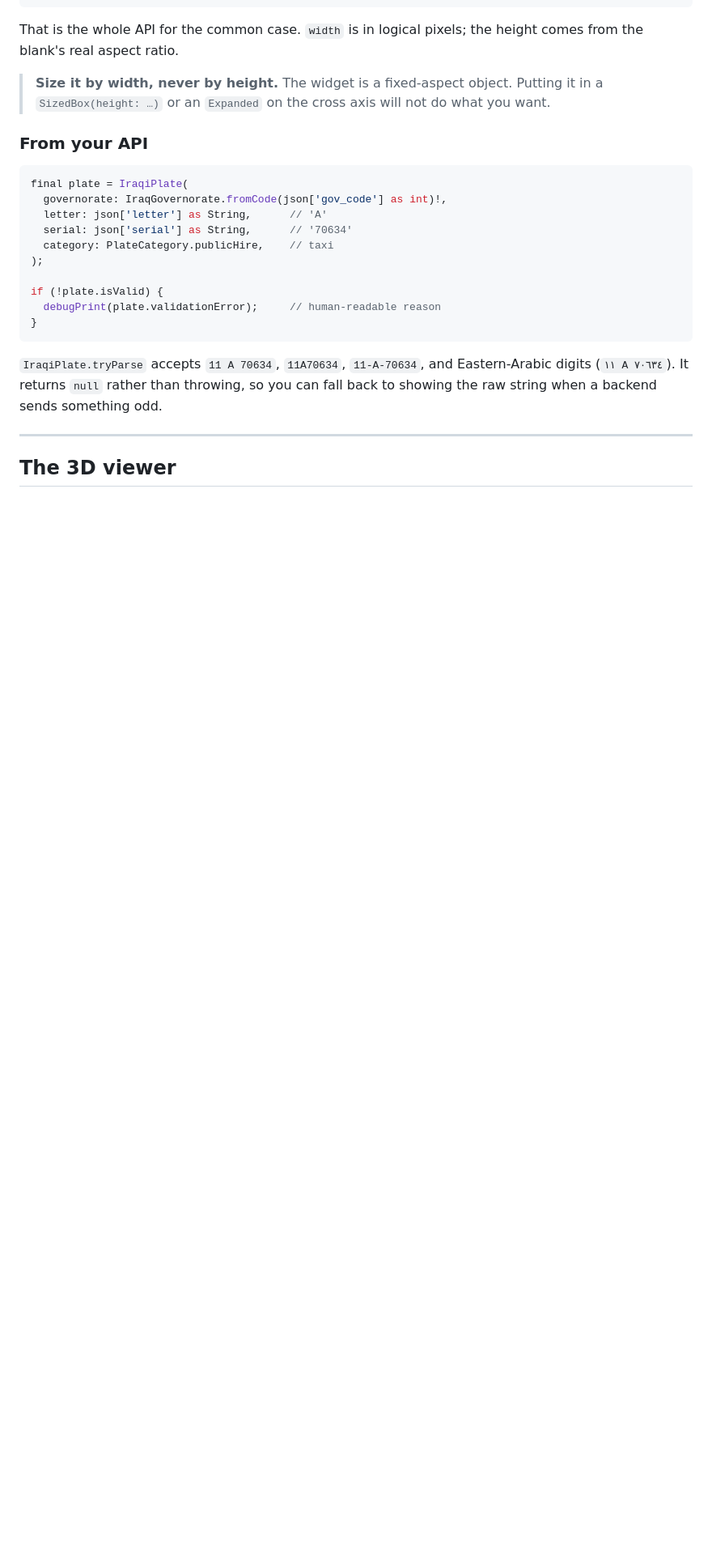
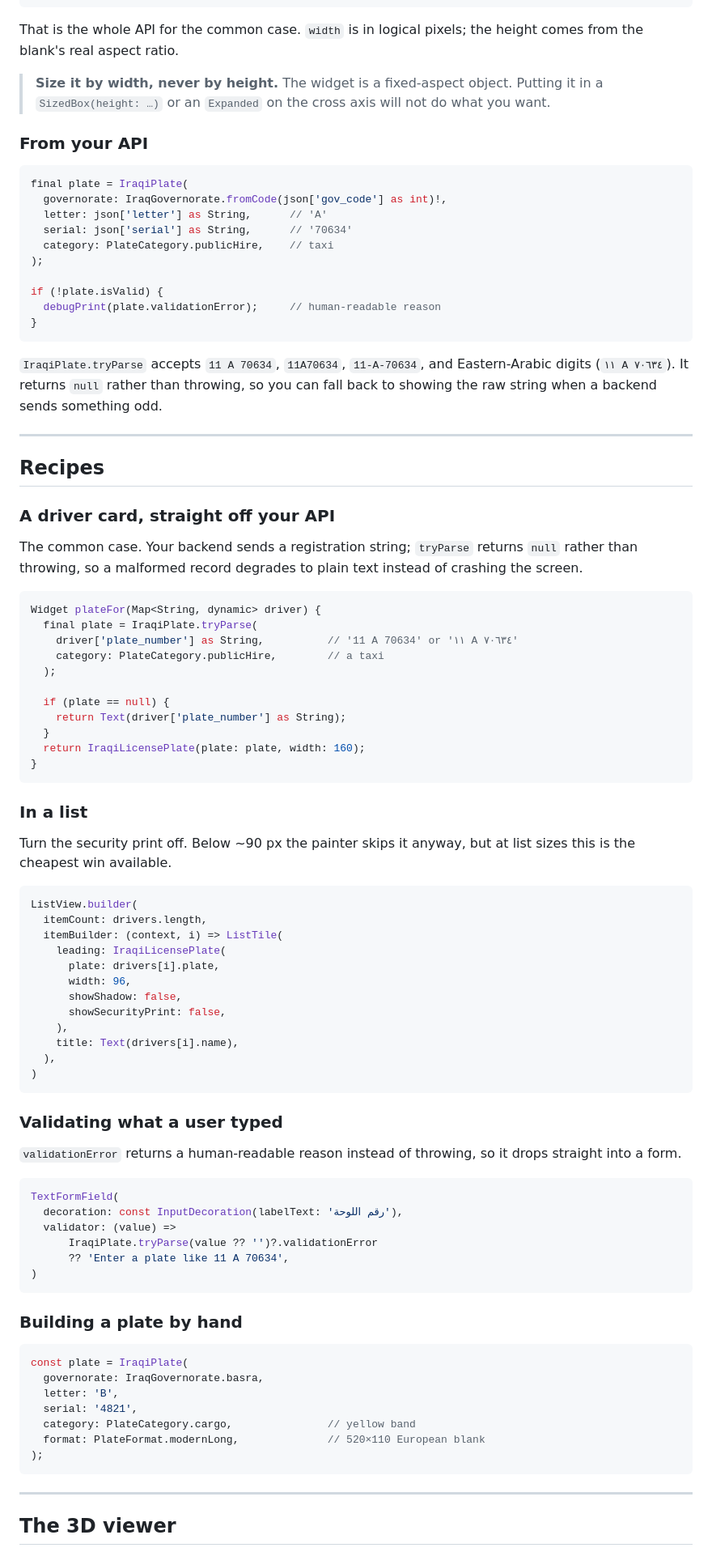
Before and after one commit to Abojawdat/plate-number-service, a Markdown page: README.md, the part around one of its changes. Shown at 81% size. Rendered like a GitHub page; blank space fills up the shorter version.

````diff
--- a/README.md
+++ b/README.md
@@ -70,4 +85,74 @@ you can fall back to showing the raw string when a backend sends something odd.
 
 ---
 
+## Recipes
+
+### A driver card, straight off your API
+
+The common case. Your backend sends a registration string; `tryParse` returns
+`null` rather than throwing, so a malformed record degrades to plain text
+instead of crashing the screen.
+
+```dart
+Widget plateFor(Map<String, dynamic> driver) {
+  final plate = IraqiPlate.tryParse(
+    driver['plate_number'] as String,          // '11 A 70634' or '١١ A ٧٠٦٣٤'
+    category: PlateCategory.publicHire,        // a taxi
+  );
+
+  if (plate == null) {
+    return Text(driver['plate_number'] as String);
+  }
+  return IraqiLicensePlate(plate: plate, width: 160);
+}
+```
+
+### In a list
+
+Turn the security print off. Below ~90 px the painter skips it anyway, but at
+list sizes this is the cheapest win available.
+
+```dart
+ListView.builder(
+  itemCount: drivers.length,
+  itemBuilder: (context, i) => ListTile(
+    leading: IraqiLicensePlate(
+      plate: drivers[i].plate,
+      width: 96,
+      showShadow: false,
+      showSecurityPrint: false,
+    ),
+    title: Text(drivers[i].name),
+  ),
+)
+```
+
+### Validating what a user typed
+
+`validationError` returns a human-readable reason instead of throwing, so it
+drops straight into a form.
+
+```dart
+TextFormField(
+  decoration: const InputDecoration(labelText: 'رقم اللوحة'),
+  validator: (value) =>
+      IraqiPlate.tryParse(value ?? '')?.validationError
+      ?? 'Enter a plate like 11 A 70634',
+)
+```
+
+### Building a plate by hand
+
+```dart
+const plate = IraqiPlate(
+  governorate: IraqGovernorate.basra,
+  letter: 'B',
+  serial: '4821',
+  category: PlateCategory.cargo,               // yellow band
+  format: PlateFormat.modernLong,              // 520×110 European blank
+);
+```
+
+---
+
 ## The 3D viewer
````
Also changed, not shown: other parts of README.md (+99 -8 lines), render/01_front_and_back.png, render/02_categories.png, render/03_formats.png (added), render/04_sizes.png (added), render/05_typeface.png (added), render/06_spin.gif (added), 12 other files.
